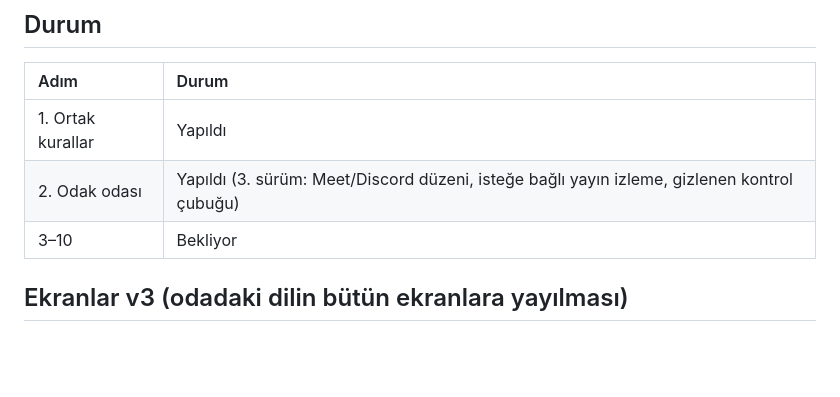
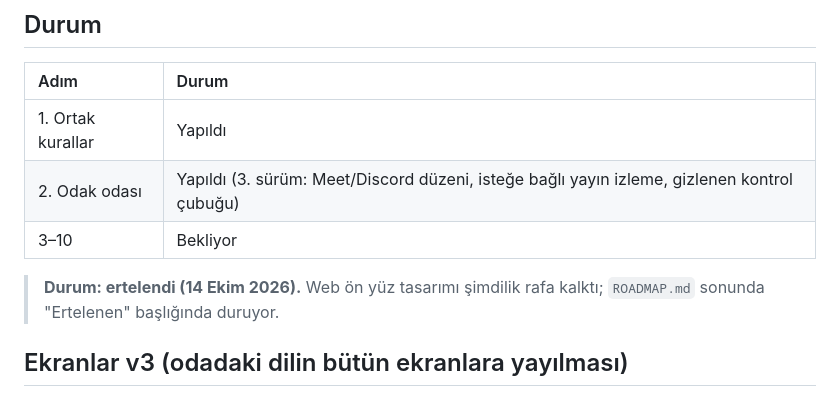
Before and after one commit to enesilbay/StudyLounge, a Markdown page: docs/brand/yeniden-tasarim-plani.md, the part around the change. GitHub-like rendering; blank space fills up the shorter version.

```diff
--- a/docs/brand/yeniden-tasarim-plani.md
+++ b/docs/brand/yeniden-tasarim-plani.md
@@ -89,6 +89,8 @@ Her adım ayrı commit'tir; her adımdan sonra gerçek ekranlar açık/koyu tema
 | 2. Odak odası | Yapıldı (3. sürüm: Meet/Discord düzeni, isteğe bağlı yayın izleme, gizlenen kontrol çubuğu) |
 | 3–10 | Bekliyor |
 
+> **Durum: ertelendi (14 Ekim 2026).** Web ön yüz tasarımı şimdilik rafa kalktı; `ROADMAP.md` sonunda "Ertelenen" başlığında duruyor.
+
 ## Ekranlar v3 (odadaki dilin bütün ekranlara yayılması)
 
 Odak odasının 3. sürümündeki ilkeler (gerçek ürün kalıpları, kaydırmasız yerleşim, kişi renkleri `mb-tile-*`, CANLI ve sayı rozetleri, eylemli bildirimler, telefonda "Diğer" menüsü, iskelet/boş/hata durumları, süs görseli yok) ikişer ekranlık adımlarla bütün uygulamaya yayılıyor. Landing page, giriş ekranı ve yönetim paneli kapsam dışı. Ortak parçalar `web/src/components/app/Kit.tsx`: `OverflowMenu`, `LiveBadge`, `CountBadge`, `AvatarStack`, `Skeleton`, `SkeletonRows`, `ErrorState`, ikonlu `EmptyState`; dışarı tıklama `web/src/lib/useClickOutside.ts`.
```
Also changed, not shown: ROADMAP.md (+16 -3 lines).
